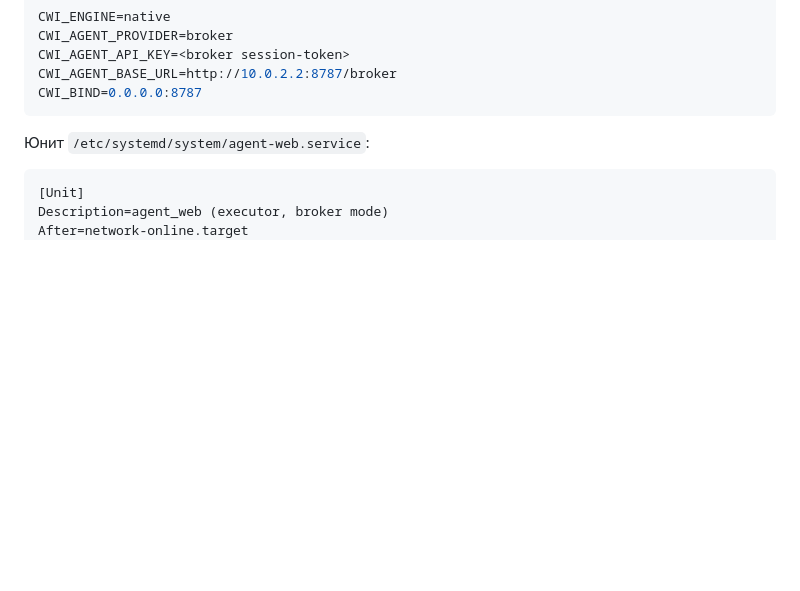
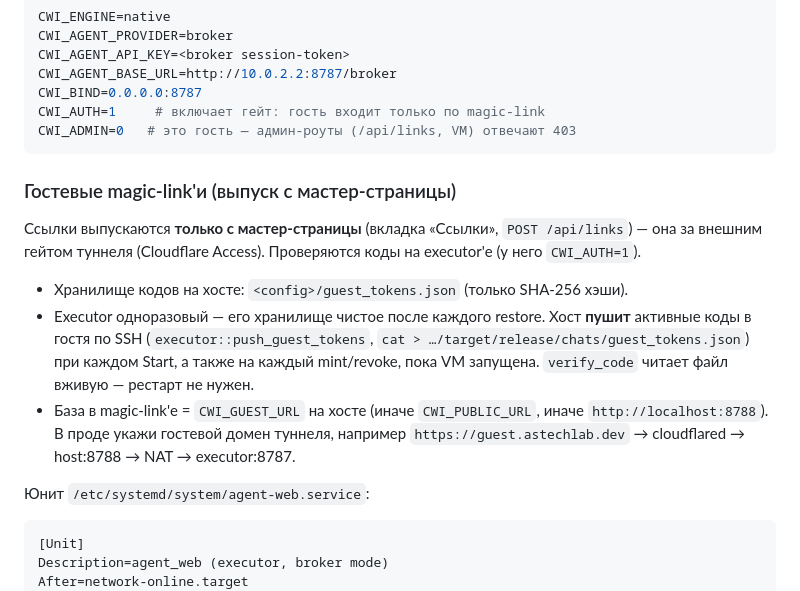
Before and after one commit to gravitymir/agent_web, a Markdown page: docs/EXECUTOR.md, the part around the change. Rendered like a GitHub page; blank space fills up the shorter version.

Commit message:
docs(executor): gate on (CWI_AUTH=1) in snapshot + magic-link flow
The clean snapshot now boots with the access gate on (CWI_AUTH=1, CWI_ADMIN=0),
so guests reach the executor only via a magic link. Document the issue-from-
master-page flow, the host->executor code push, and CWI_GUEST_URL for the link
base.

Co-Authored-By: Claude Opus 4.8 <noreply@anthropic.com>

````diff
--- a/docs/EXECUTOR.md
+++ b/docs/EXECUTOR.md
@@ -149,7 +149,26 @@ CWI_AGENT_PROVIDER=broker
 CWI_AGENT_API_KEY=<broker session-token>
 CWI_AGENT_BASE_URL=http://10.0.2.2:8787/broker
 CWI_BIND=0.0.0.0:8787
+CWI_AUTH=1     # включает гейт: гость входит только по magic-link
+CWI_ADMIN=0   # это гость — админ-роуты (/api/links, VM) отвечают 403
 ```
+
+### Гостевые magic-link'и (выпуск с мастер-страницы)
+
+Ссылки выпускаются **только с мастер-страницы** (вкладка «Ссылки»,
+`POST /api/links`) — она за внешним гейтом туннеля (Cloudflare Access).
+Проверяются коды на executor'е (у него `CWI_AUTH=1`).
+
+- Хранилище кодов на хосте: `<config>/guest_tokens.json` (только SHA-256 хэши).
+- Executor одноразовый — его хранилище чистое после каждого restore. Хост
+  **пушит** активные коды в гостя по SSH (`executor::push_guest_tokens`,
+  `cat > …/target/release/chats/guest_tokens.json`) при каждом Start, а также
+  на каждый mint/revoke, пока VM запущена. `verify_code` читает файл вживую —
+  рестарт не нужен.
+- База в magic-link'е = `CWI_GUEST_URL` на хосте (иначе `CWI_PUBLIC_URL`,
+  иначе `http://localhost:8788`). В проде укажи гостевой домен туннеля,
+  например `https://guest.astechlab.dev` → cloudflared → host:8788 → NAT →
+  executor:8787.
 
 Юнит `/etc/systemd/system/agent-web.service`:
 
````
